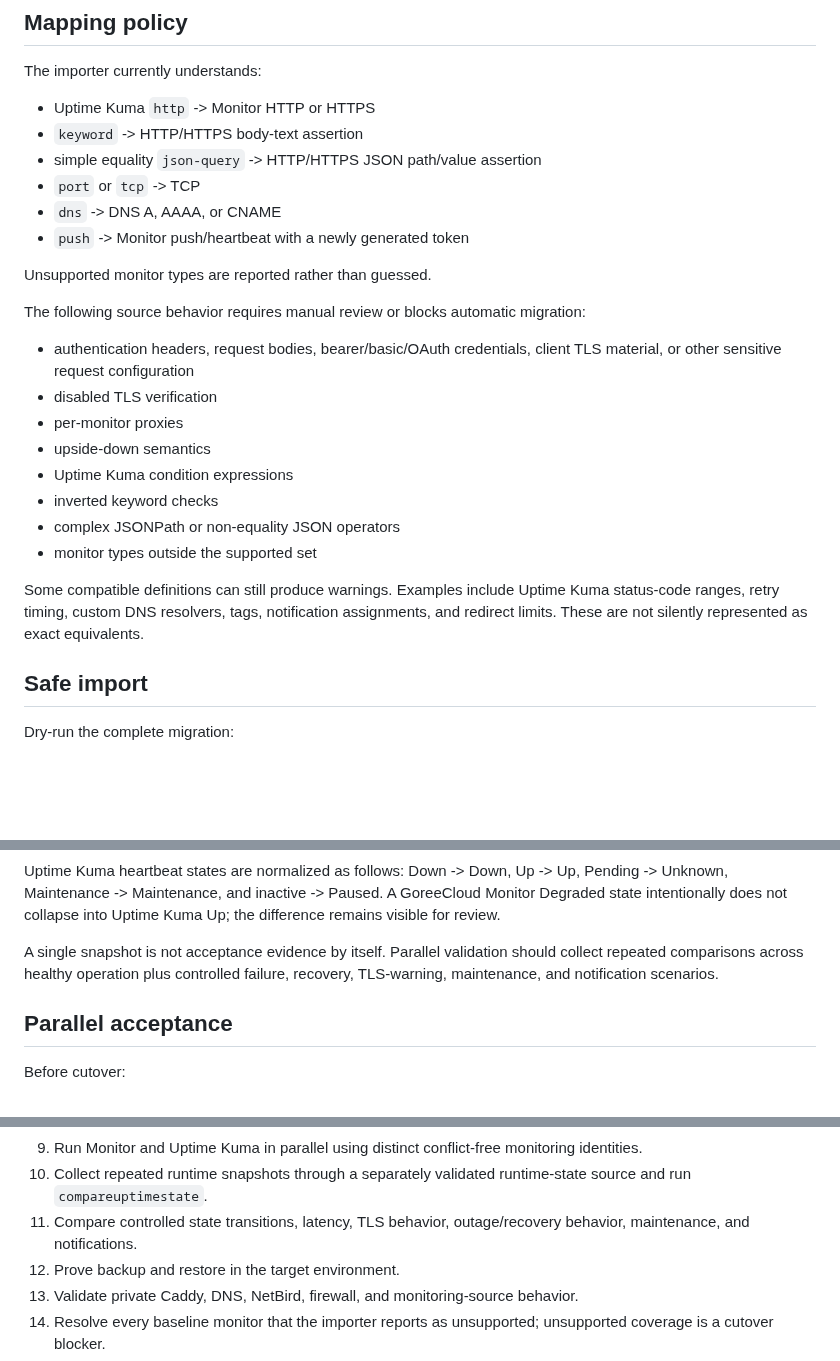
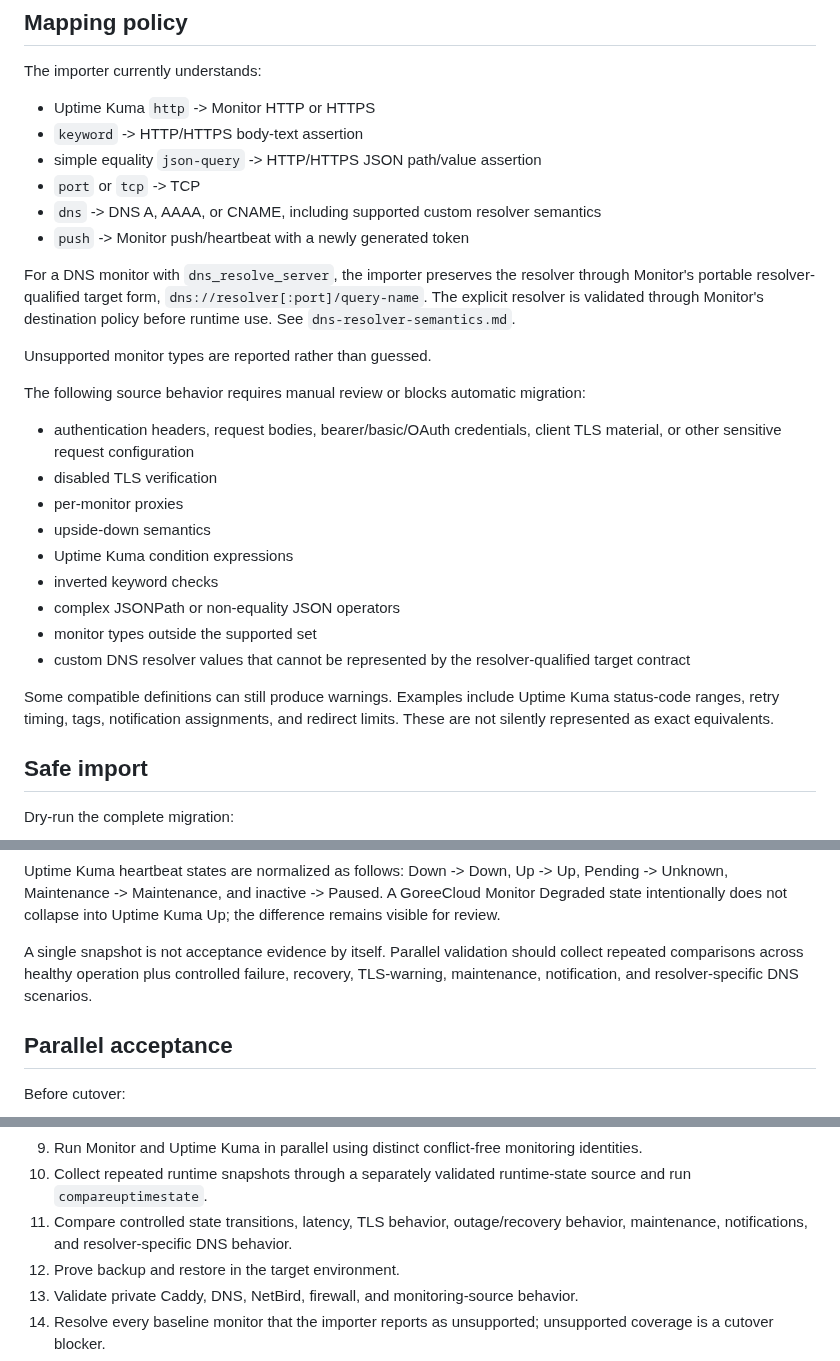
Before and after one commit to GoreeCloud/goreecloud-monitor, a Markdown page: docs/uptime-kuma-migration.md, 3 parts joined by grey strips. Drawn GitHub-style; blank space fills up the shorter version.

Commit message:
Align migration guide with DNS resolver parity

```diff
--- a/docs/uptime-kuma-migration.md
+++ b/docs/uptime-kuma-migration.md
@@ -50,8 +50,10 @@ The importer currently understands:
 - `keyword` -> HTTP/HTTPS body-text assertion
 - simple equality `json-query` -> HTTP/HTTPS JSON path/value assertion
 - `port` or `tcp` -> TCP
-- `dns` -> DNS A, AAAA, or CNAME
+- `dns` -> DNS A, AAAA, or CNAME, including supported custom resolver semantics
 - `push` -> Monitor push/heartbeat with a newly generated token
+
+For a DNS monitor with `dns_resolve_server`, the importer preserves the resolver through Monitor's portable resolver-qualified target form, `dns://resolver[:port]/query-name`. The explicit resolver is validated through Monitor's destination policy before runtime use. See `dns-resolver-semantics.md`.
 
 Unsupported monitor types are reported rather than guessed.
 
@@ -65,8 +67,9 @@ The following source behavior requires manual review or blocks automatic migrati
 - inverted keyword checks
 - complex JSONPath or non-equality JSON operators
 - monitor types outside the supported set
+- custom DNS resolver values that cannot be represented by the resolver-qualified target contract
 
-Some compatible definitions can still produce warnings. Examples include Uptime Kuma status-code ranges, retry timing, custom DNS resolvers, tags, notification assignments, and redirect limits. These are not silently represented as exact equivalents.
+Some compatible definitions can still produce warnings. Examples include Uptime Kuma status-code ranges, retry timing, tags, notification assignments, and redirect limits. These are not silently represented as exact equivalents.
 
 ## Safe import
 
@@ -161,7 +164,7 @@ A separately validated runtime collector must retain only the source fields requ
 
 Uptime Kuma heartbeat states are normalized as follows: Down -> Down, Up -> Up, Pending -> Unknown, Maintenance -> Maintenance, and inactive -> Paused. A GoreeCloud Monitor Degraded state intentionally does not collapse into Uptime Kuma Up; the difference remains visible for review.
 
-A single snapshot is not acceptance evidence by itself. Parallel validation should collect repeated comparisons across healthy operation plus controlled failure, recovery, TLS-warning, maintenance, and notification scenarios.
+A single snapshot is not acceptance evidence by itself. Parallel validation should collect repeated comparisons across healthy operation plus controlled failure, recovery, TLS-warning, maintenance, notification, and resolver-specific DNS scenarios.
 
 ## Parallel acceptance
 
@@ -177,7 +180,7 @@ Before cutover:
 8. Activate approved Monitor definitions deliberately.
 9. Run Monitor and Uptime Kuma in parallel using distinct conflict-free monitoring identities.
 10. Collect repeated runtime snapshots through a separately validated runtime-state source and run `compareuptimestate`.
-11. Compare controlled state transitions, latency, TLS behavior, outage/recovery behavior, maintenance, and notifications.
+11. Compare controlled state transitions, latency, TLS behavior, outage/recovery behavior, maintenance, notifications, and resolver-specific DNS behavior.
 12. Prove backup and restore in the target environment.
 13. Validate private Caddy, DNS, NetBird, firewall, and monitoring-source behavior.
 14. Resolve every baseline monitor that the importer reports as unsupported; unsupported coverage is a cutover blocker.
```
